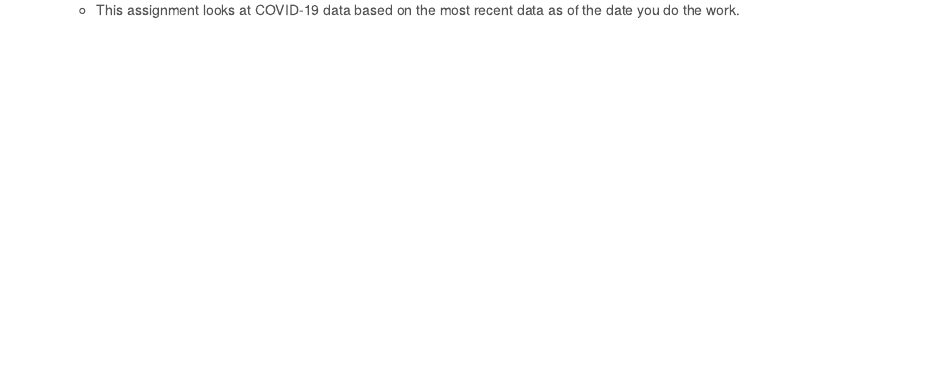
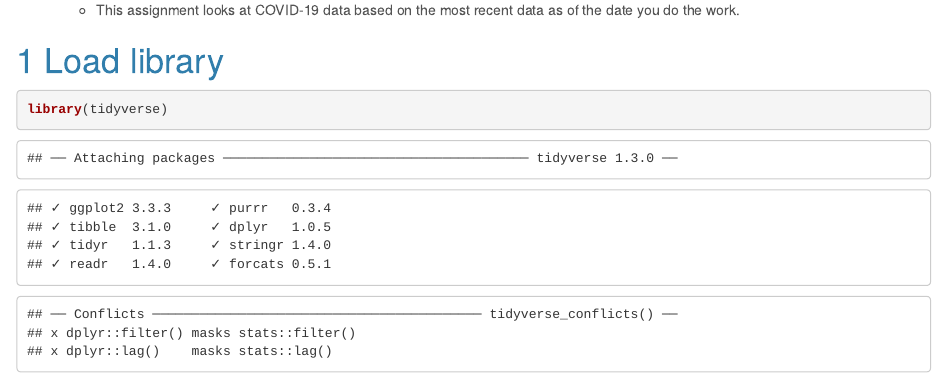
Before and after one commit to jaehee99/COVID-19-cases-overtime, an R Markdown document (hw_07_Jaehee_Lee.Rmd): the page in a window 1100 px wide, from 670 px down before the commit and from 690 px down after it, so that both start at the same text. The pictures show the output file hw_07_Jaehee_Lee.html that the author committed with the source, opened offline.

Commit message:
load library

````diff
--- a/hw_07_Jaehee_Lee.Rmd
+++ b/hw_07_Jaehee_Lee.Rmd
@@ -44,3 +44,8 @@ knitr::opts_chunk$set(fig.align  = "center",
 
 - **Context**
   + This assignment looks at COVID-19 data based on the most recent data as of the date you do the work.
+
+Load library
+```{r}
+library(tidyverse)
+```
````
Also changed, not shown: hw_07_Jaehee_Lee.html.
